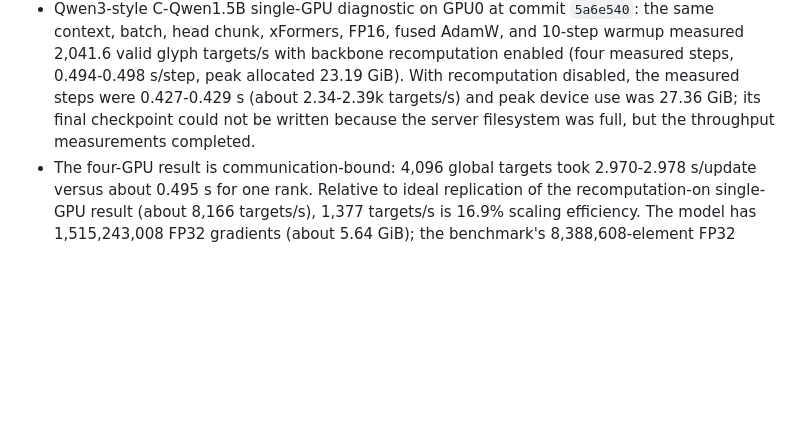
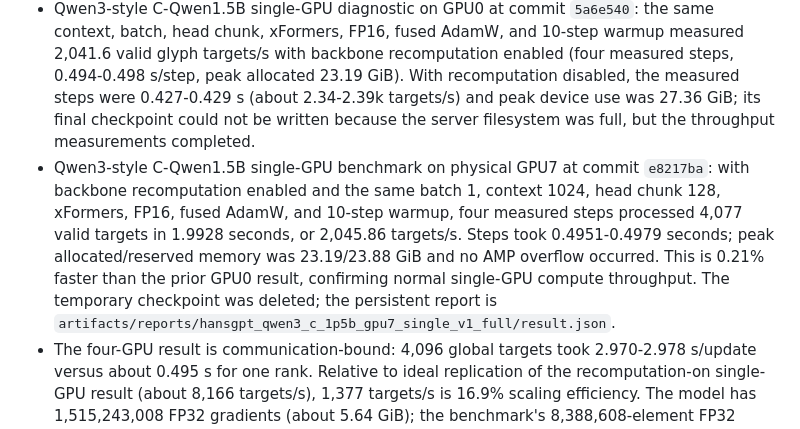
Before and after one commit to zaipax/HansGPT, a Markdown page: handoff.md, the part around the change. GitHub-like rendering; blank space fills up the shorter version.

Commit message:
docs: record GPU7 single-card throughput

```diff
--- a/handoff.md
+++ b/handoff.md
@@ -15,6 +15,7 @@ The active research direction is the pure Transformer C architecture: 4×4 patch
 - Single-GPU memory probes with chunk128 and recomputation showed safe scaling through 1.42B parameters (~23.7 GiB device use); 1.79B used ~29.1 GiB and is an aggressive ceiling. Chunk128 is useful for capacity probing; chunk2048 is faster but near the limit for large models.
 - Qwen3-style C-Qwen1.5B benchmark completed on physical GPUs 0-3 at commit `08210da`: hidden 2048, 30 layers, 16Q/8KV, head dim 128, FFN 6144, QK-Norm before RoPE, RoPE theta 1e6, and 1,515,243,008 parameters. With FP16, gradient checkpointing, xFormers, fused AdamW, context 1024, head chunk 128, and batch 1 per rank, measured throughput was 1,377 valid glyph targets/s globally; per-rank peak allocated memory was 22.81 GiB (reserved 23.38 GiB). The benchmark used real `chinese_document_v3` windows and selected only GPUs 0-3; the active 4-7 run remained at roughly 29 GiB per card.
 - Qwen3-style C-Qwen1.5B single-GPU diagnostic on GPU0 at commit `5a6e540`: the same context, batch, head chunk, xFormers, FP16, fused AdamW, and 10-step warmup measured 2,041.6 valid glyph targets/s with backbone recomputation enabled (four measured steps, 0.494-0.498 s/step, peak allocated 23.19 GiB). With recomputation disabled, the measured steps were 0.427-0.429 s (about 2.34-2.39k targets/s) and peak device use was 27.36 GiB; its final checkpoint could not be written because the server filesystem was full, but the throughput measurements completed.
+- Qwen3-style C-Qwen1.5B single-GPU benchmark on physical GPU7 at commit `e8217ba`: with backbone recomputation enabled and the same batch 1, context 1024, head chunk 128, xFormers, FP16, fused AdamW, and 10-step warmup, four measured steps processed 4,077 valid targets in 1.9928 seconds, or 2,045.86 targets/s. Steps took 0.4951-0.4979 seconds; peak allocated/reserved memory was 23.19/23.88 GiB and no AMP overflow occurred. This is 0.21% faster than the prior GPU0 result, confirming normal single-GPU compute throughput. The temporary checkpoint was deleted; the persistent report is `artifacts/reports/hansgpt_qwen3_c_1p5b_gpu7_single_v1_full/result.json`.
 - The four-GPU result is communication-bound: 4,096 global targets took 2.970-2.978 s/update versus about 0.495 s for one rank. Relative to ideal replication of the recomputation-on single-GPU result (about 8,166 targets/s), 1,377 targets/s is 16.9% scaling efficiency. The model has 1,515,243,008 FP32 gradients (about 5.64 GiB); the benchmark's 8,388,608-element FP32 scratch buffer is 32 MiB, so each update performs roughly 181 sequential NCCL all-reduces. GPUs 0-3 have PCIe PIX/NODE links with no NVLink, making synchronization the dominant cost.
 - The GPU4-7 full-corpus C run reached 1,080,000,000 of 1,089,139,385 target positions (33,293 updates) and then stopped at `2026-09-14T06:54:12Z` with `Insufficient space for retained checkpoint`; all GPUs are now idle. Its checkpoint files were later deleted during disk cleanup; logs remain.
 - Evaluation of the former checkpoint `positions_1070000000.pt` (1.07B targets, 32 fixed validation chunks, 4,261 targets) completed on GPU0 before cleanup. Teacher-forced greedy byte decoding reached NLL `0.002565` nats/pixel (`2.6269` nats/grid), foreground F1 `0.6481`, IoU `0.4794`, Dice `0.6481`, exact bitmap match `0.4605`, and pixel accuracy `0.8828`. A fixed 32-glyph free-running diagnostic had 100% exact content membership, zero adjacent repeats, and 22 unique glyph bitmaps; eight independent 16-glyph prompts produced 242 body glyphs with 100% exact content membership and 2.56% adjacent repeats. The model no longer falls into the 100M checkpoint's all-comma cycle, but samples still contain phrase-level repetition and only 1/8 prompts emitted EOS within 32 glyphs. Persistent report: `artifacts/reports/hansgpt_byte_c_four_gpu_b8_h2048_full_corpus_v1_eval_1070m/result.json`.
```
